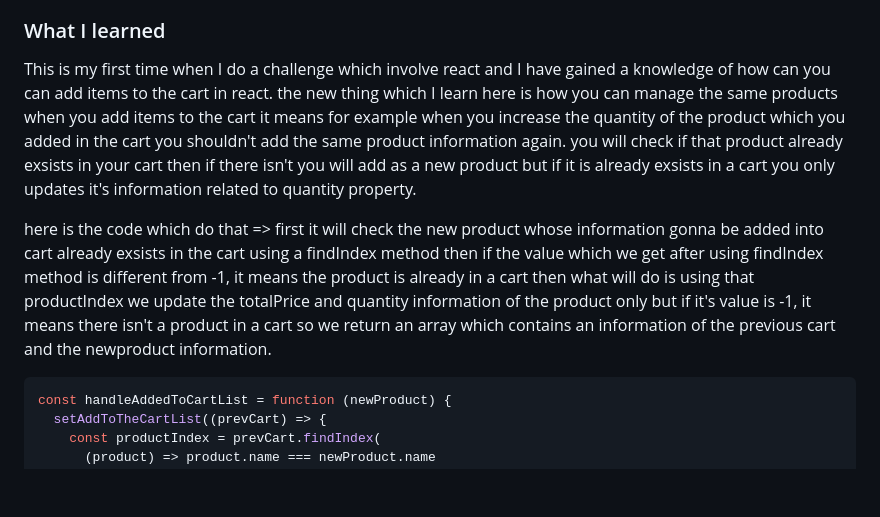
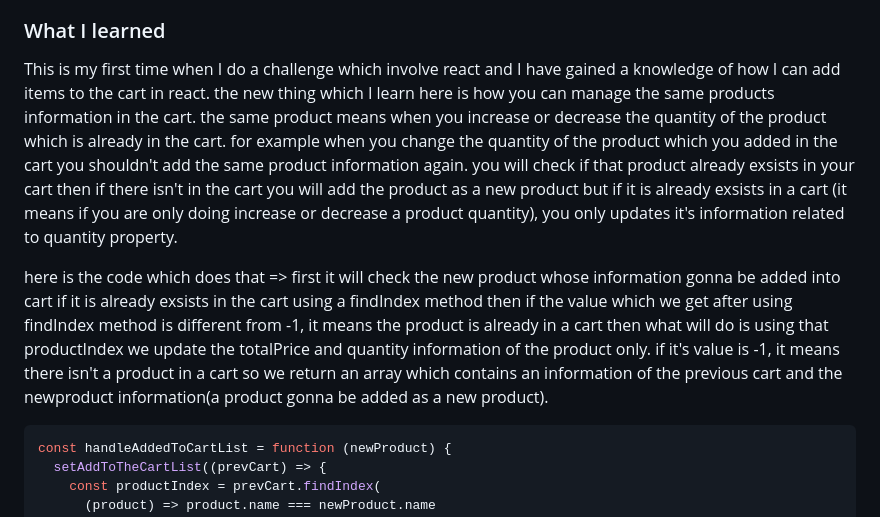
Before and after one commit to aemrobe/produc-list-with-cart, a Markdown page: README.md, the part around the change. GitHub-like rendering; blank space fills up the shorter version.

````diff
--- a/README.md
+++ b/README.md
@@ -52,10 +52,10 @@ Users should be able to:
 
 ### What I learned
 
-This is my first time when I do a challenge which involve react and I have gained a knowledge of how can you can add items to the cart in react. the new thing which I learn here is how you can manage the same products when you add items to the cart it means for example when you increase the quantity of the product which you added in the cart you shouldn't add the same product information again. you will check if that product already exsists in your cart then if there isn't you will add as a new product but if it is already exsists in a cart you only updates it's information related to quantity property.
+This is my first time when I do a challenge which involve react and I have gained a knowledge of how  I can add items to the cart in react. the new thing which I learn here is how you can manage the same products information in the cart. the same product means when you increase or decrease the quantity of the product which is already in the cart. for example when you change the quantity of the product which you added in the cart you shouldn't add the same product information again. you will check if that product already exsists in your cart then if there isn't in the cart you will add the product as a new product but if it is already exsists in a cart (it means if you are only doing increase or decrease a product quantity), you only updates it's information related to quantity property.
 
-here is the code which do that
-=> first it will check the new product whose information gonna be added into cart already exsists in the cart using a findIndex method then if the value which we get after using findIndex method is different from -1, it means the product is already in a cart then what will do is using that productIndex we update the totalPrice and quantity information of the product only but if it's value is -1, it means there isn't a product in a cart so we return an array which contains an information of the previous cart and the newproduct information.
+here is the code which does that
+=> first it will check the new product whose information gonna be added into cart if it is already exsists in the cart using a findIndex method then if the value which we get after using findIndex method is different from -1, it means the product is already in a cart then what will do is using that productIndex we update the totalPrice and quantity information of the product only. if it's value is -1, it means there isn't a product in a cart so we return an array which contains an information of the previous cart and the newproduct information(a product gonna be added as a new product).
 
 ```js
 const handleAddedToCartList = function (newProduct) {
````
